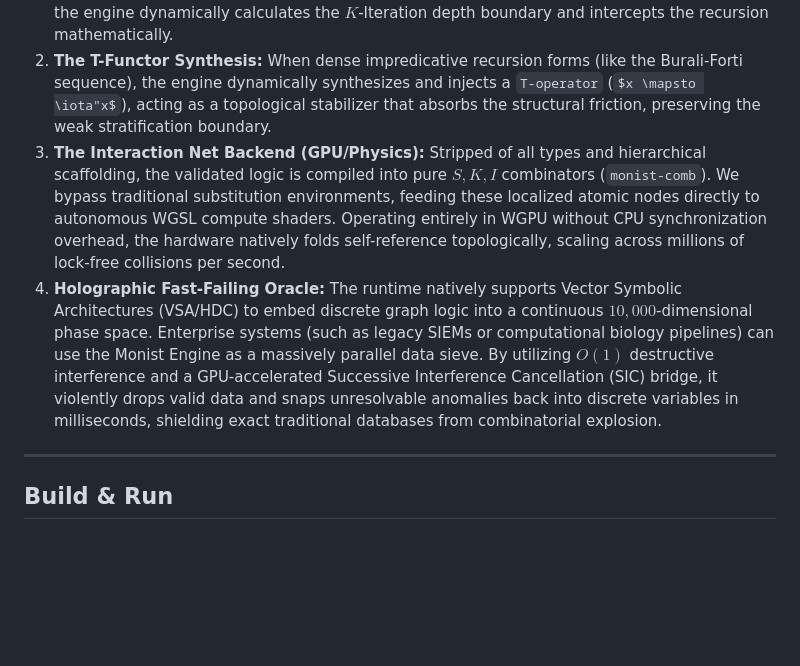
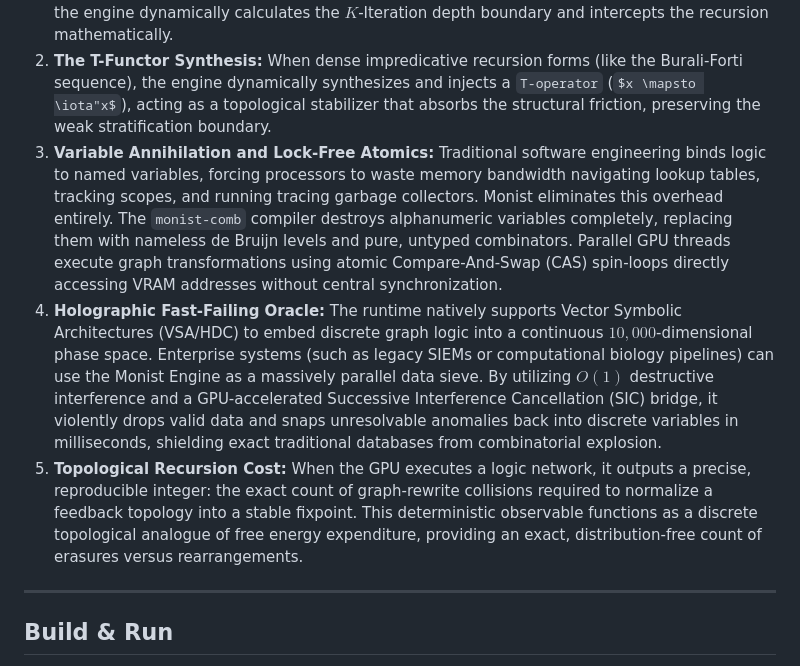
Before and after one commit to ryanncode/monist, a Markdown page: README.md, the part around the change. Rendered like a GitHub page; some formulas as TeX source; blank space fills up the shorter version.

Commit message:
docs: inject topological recursion cost and variable annihilation promotional frames

```diff
--- a/README.md
+++ b/README.md
@@ -80,8 +80,9 @@ The Monist Engine subverts this by bifurcating the computational stack:
 
 1. **The Oracle Layer (CPU/Geometry):** The frontend parser transforms standard first-order logic into an algebraic system of constraints. Instead of rejecting cyclic graphs, the `monist-core` executes Kosaraju's SCC algorithm to flatten 0-weight semantic cycles, and deploys the Bellman-Ford algorithm to map the thermodynamic weight between nodes. If a paradox forms, the engine dynamically calculates the $K$-Iteration depth boundary and intercepts the recursion mathematically.
 2. **The T-Functor Synthesis:** When dense impredicative recursion forms (like the Burali-Forti sequence), the engine dynamically synthesizes and injects a `T-operator` ($x \mapsto \iota"x$), acting as a topological stabilizer that absorbs the structural friction, preserving the weak stratification boundary.
-3. **The Interaction Net Backend (GPU/Physics):** Stripped of all types and hierarchical scaffolding, the validated logic is compiled into pure $S, K, I$ combinators (`monist-comb`). We bypass traditional substitution environments, feeding these localized atomic nodes directly to autonomous WGSL compute shaders. Operating entirely in WGPU without CPU synchronization overhead, the hardware natively folds self-reference topologically, scaling across millions of lock-free collisions per second.
+3. **Variable Annihilation and Lock-Free Atomics:** Traditional software engineering binds logic to named variables, forcing processors to waste memory bandwidth navigating lookup tables, tracking scopes, and running tracing garbage collectors. Monist eliminates this overhead entirely. The `monist-comb` compiler destroys alphanumeric variables completely, replacing them with nameless de Bruijn levels and pure, untyped combinators. Parallel GPU threads execute graph transformations using atomic Compare-And-Swap (CAS) spin-loops directly accessing VRAM addresses without central synchronization.
 4. **Holographic Fast-Failing Oracle:** The runtime natively supports Vector Symbolic Architectures (VSA/HDC) to embed discrete graph logic into a continuous $10,000$-dimensional phase space. Enterprise systems (such as legacy SIEMs or computational biology pipelines) can use the Monist Engine as a massively parallel data sieve. By utilizing $O(1)$ destructive interference and a GPU-accelerated Successive Interference Cancellation (SIC) bridge, it violently drops valid data and snaps unresolvable anomalies back into discrete variables in milliseconds, shielding exact traditional databases from combinatorial explosion.
+5. **Topological Recursion Cost:** When the GPU executes a logic network, it outputs a precise, reproducible integer: the exact count of graph-rewrite collisions required to normalize a feedback topology into a stable fixpoint. This deterministic observable functions as a discrete topological analogue of free energy expenditure, providing an exact, distribution-free count of erasures versus rearrangements.
 
 ---
 
```
